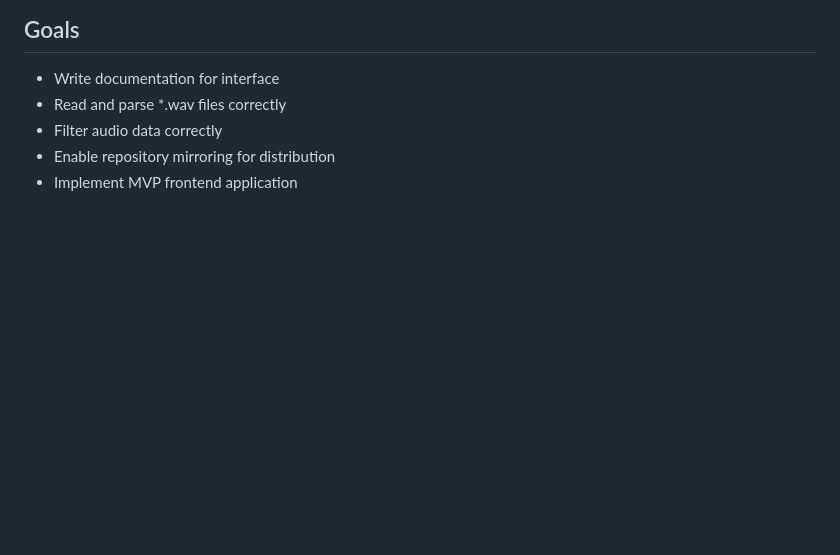
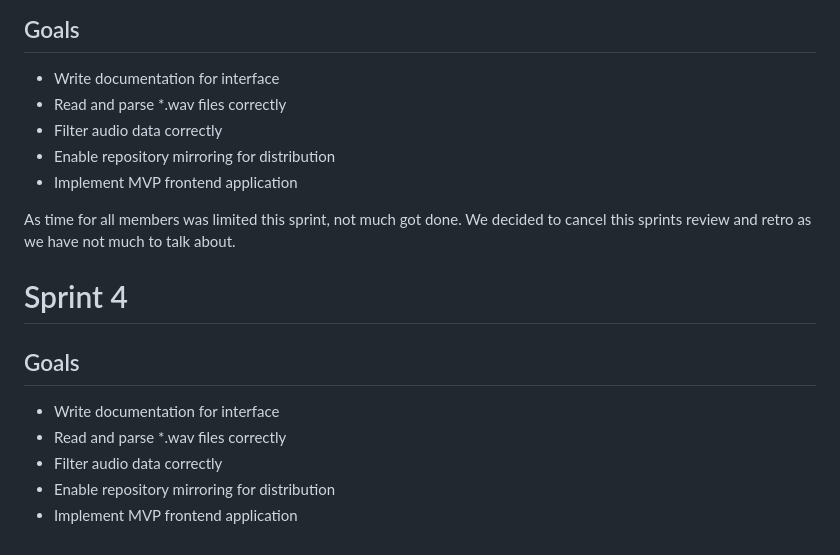
Before and after one commit to decibel-threshold-event-displayer/decibel-threshold-event-displayer, a Markdown page: doc/scrum/sprints.md, the part around the change. GitHub-like rendering; blank space fills up the shorter version.

Commit message:
doc: added sprint 4 [no ticket]

```diff
--- a/doc/scrum/sprints.md
+++ b/doc/scrum/sprints.md
@@ -126,3 +126,15 @@
 - Filter audio data correctly
 - Enable repository mirroring for distribution
 - Implement MVP frontend application
+
+As time for all members was limited this sprint, not much got done. We decided to cancel this sprints review and retro as we have not much to talk about.
+
+
+# Sprint 4
+
+## Goals
+- Write documentation for interface
+- Read and parse *.wav files correctly
+- Filter audio data correctly
+- Enable repository mirroring for distribution
+- Implement MVP frontend application
```
